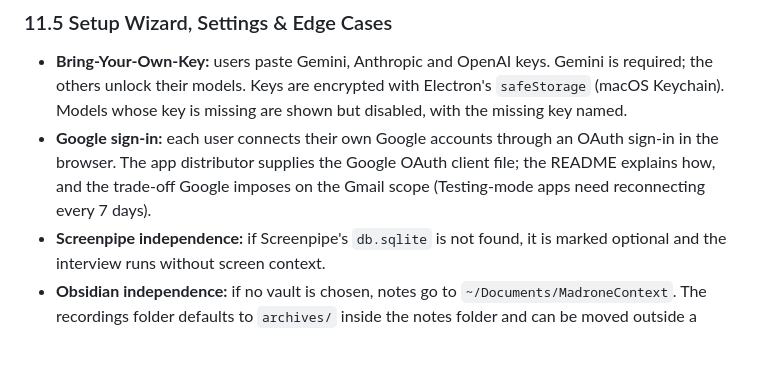
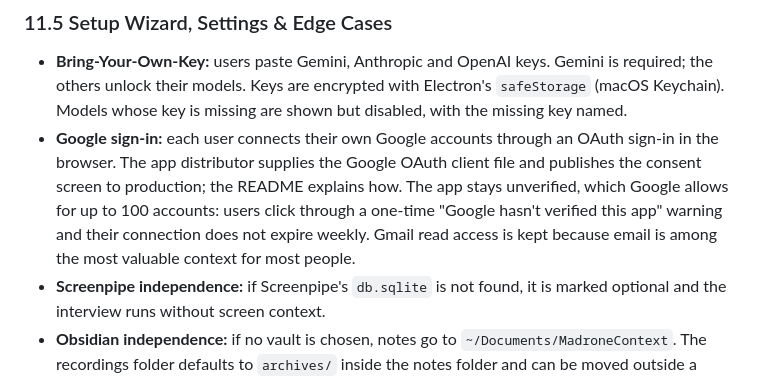
Before and after one commit to Honch42/madrone-context, a Markdown page: PRD.md, the part around the change. GitHub-like rendering; blank space fills up the shorter version.

```diff
--- a/PRD.md
+++ b/PRD.md
@@ -382,7 +382,7 @@ A filesystem MCP server, bundled with the app and started with the app's own Nod
 
 ### 11.5 Setup Wizard, Settings & Edge Cases
 * **Bring-Your-Own-Key:** users paste Gemini, Anthropic and OpenAI keys. Gemini is required; the others unlock their models. Keys are encrypted with Electron's `safeStorage` (macOS Keychain). Models whose key is missing are shown but disabled, with the missing key named.
-* **Google sign-in:** each user connects their own Google accounts through an OAuth sign-in in the browser. The app distributor supplies the Google OAuth client file; the README explains how, and the trade-off Google imposes on the Gmail scope (Testing-mode apps need reconnecting every 7 days).
+* **Google sign-in:** each user connects their own Google accounts through an OAuth sign-in in the browser. The app distributor supplies the Google OAuth client file and publishes the consent screen to production; the README explains how. The app stays unverified, which Google allows for up to 100 accounts: users click through a one-time "Google hasn't verified this app" warning and their connection does not expire weekly. Gmail read access is kept because email is among the most valuable context for most people.
 * **Screenpipe independence:** if Screenpipe's `db.sqlite` is not found, it is marked optional and the interview runs without screen context.
 * **Obsidian independence:** if no vault is chosen, notes go to `~/Documents/MadroneContext`. The recordings folder defaults to `archives/` inside the notes folder and can be moved outside a synced vault.
 * **Camera independence:** without a camera the session records audio only.
```
Also changed, not shown: README.md (+9 -6 lines).
